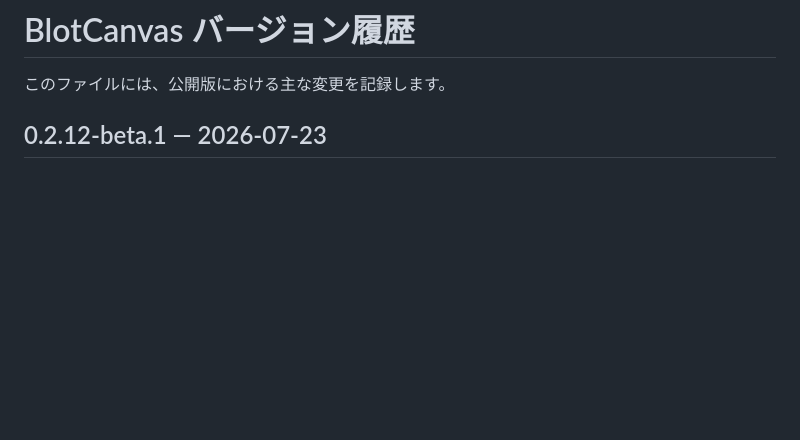
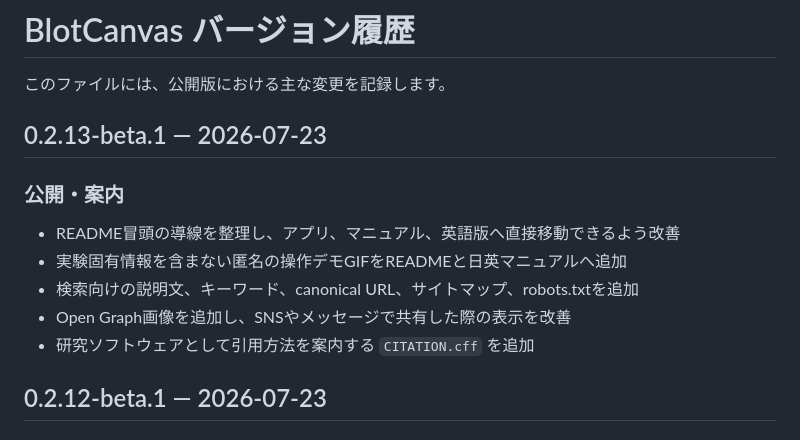
Before and after one commit to bonnginn/blotcanvas, a Markdown page: CHANGELOG.md, the part around the change. Rendered like a GitHub page; blank space fills up the shorter version.

Commit message:
Publish beta 0.2.13 discovery materials

```diff
--- a/CHANGELOG.md
+++ b/CHANGELOG.md
@@ -1,6 +1,16 @@
 # BlotCanvas バージョン履歴
 
 このファイルには、公開版における主な変更を記録します。
+
+## 0.2.13-beta.1 — 2026-07-23
+
+### 公開・案内
+
+- README冒頭の導線を整理し、アプリ、マニュアル、英語版へ直接移動できるよう改善
+- 実験固有情報を含まない匿名の操作デモGIFをREADMEと日英マニュアルへ追加
+- 検索向けの説明文、キーワード、canonical URL、サイトマップ、robots.txtを追加
+- Open Graph画像を追加し、SNSやメッセージで共有した際の表示を改善
+- 研究ソフトウェアとして引用方法を案内する `CITATION.cff` を追加
 
 ## 0.2.12-beta.1 — 2026-07-23
 
```
Also changed, not shown: README.md (+5 -7 lines), README_EN.md (+6 -0 lines), demo/blotcanvas-demo.gif (added), demo/blotcanvas-og.png (added), 7 other files.
